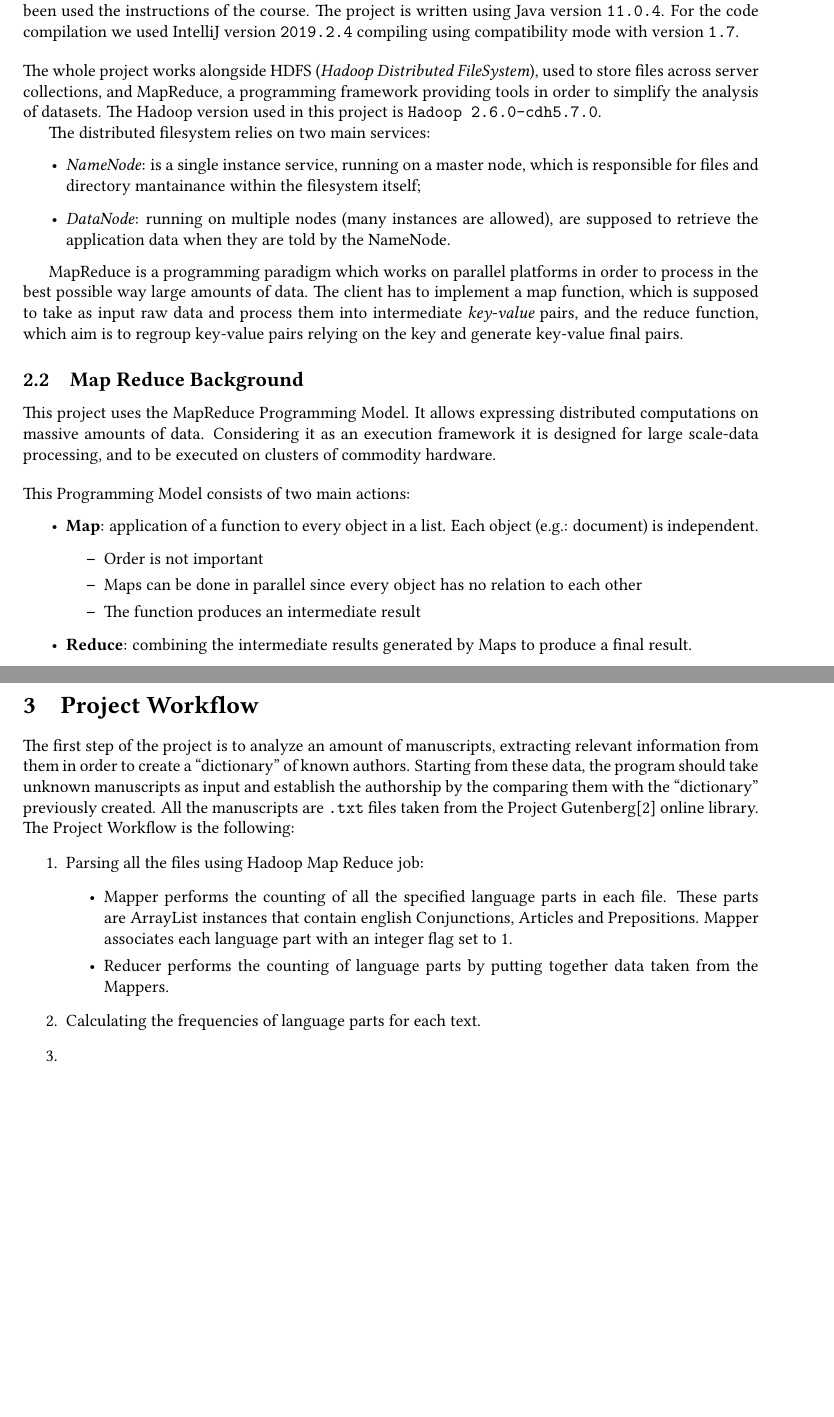
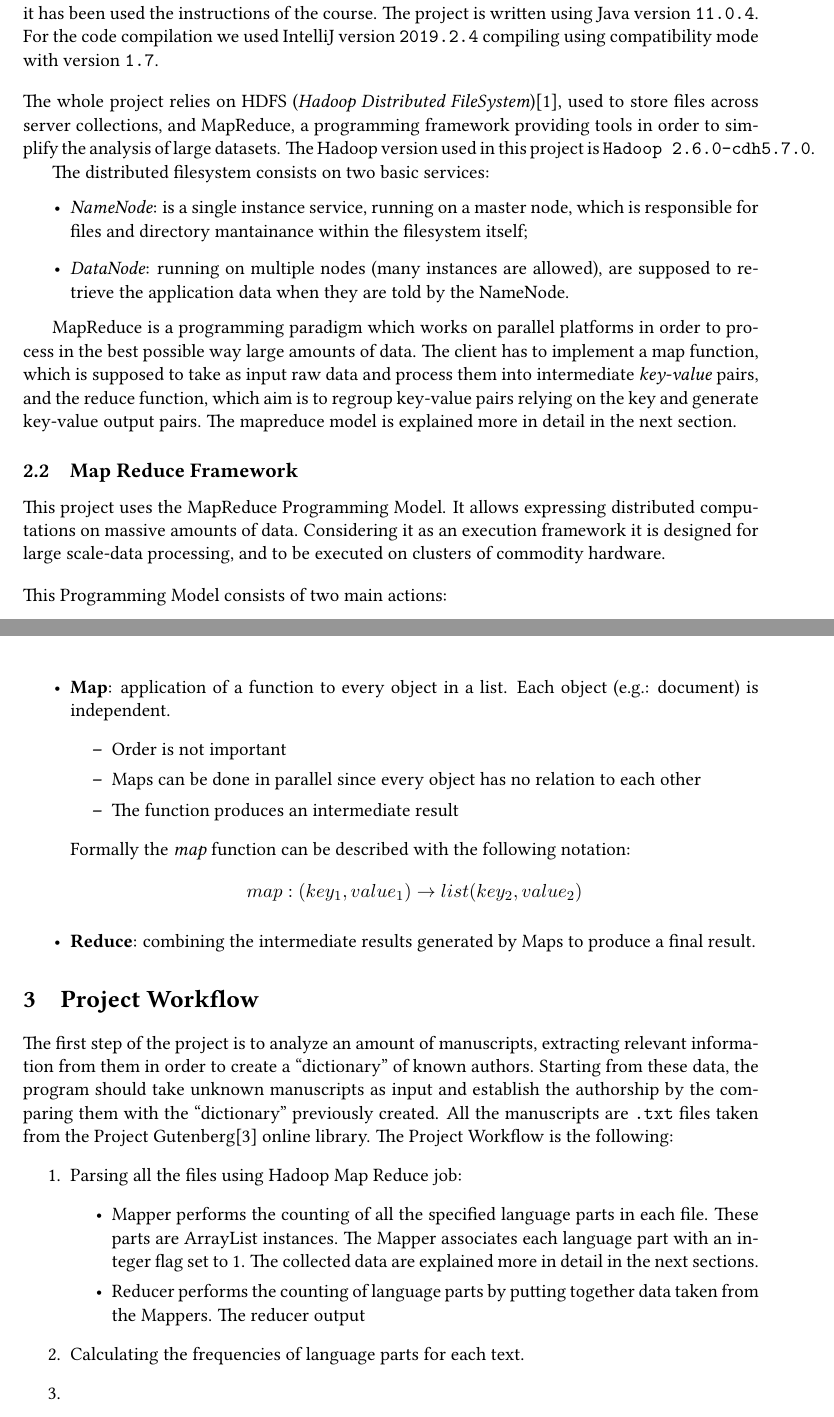
Before and after one commit to sentientmachin3/big-data-project, a LaTeX document (report/report.tex): two parts of pages 3 and 4 of 5, joined at a grey line, cut so that both start at the same text, the shorter picture padded with empty space. Compiled offline with pdfLaTeX.

Commit message:
minor corrections

```diff
--- a/report/report.tex
+++ b/report/report.tex
@@ -1,4 +1,4 @@
-\documentclass[a4paper]{article}
+\documentclass[a4paper,11pt, twoside, openright]{article}
 \usepackage[english]{babel}
 %\usepackage[utf8]{inputenc}
 \usepackage{amsmath}
@@ -91,17 +91,17 @@
 		\bigskip
 
 		\noindent
-		The whole project works alongside HDFS (\textit{Hadoop Distributed FileSystem}), used to store files across server collections, and MapReduce, a programming framework providing tools in order to simplify the analysis of datasets. The Hadoop version used in this project is \texttt{Hadoop 2.6.0-cdh5.7.0}.
+		The whole project relies on HDFS (\textit{Hadoop Distributed FileSystem})\parencite{Hadoop-Mapreduce}, used to store files across server collections, and MapReduce, a programming framework providing tools in order to simplify the analysis of large datasets. The Hadoop version used in this project is \texttt{Hadoop 2.6.0-cdh5.7.0}.
 
-		The distributed filesystem relies on two main services: \begin{itemize}
+		The distributed filesystem consists on two basic services: \begin{itemize}
 			\item \textit{NameNode}: is a single instance service, running on a master node, which is responsible for files and directory mantainance within the filesystem itself;
 
 			\item \textit{DataNode}: running on multiple nodes (many instances are allowed), are supposed to retrieve the application data when they are told by the NameNode.
 		\end{itemize}
 
-		MapReduce is a programming paradigm which works on parallel platforms in order to process in the best possible way large amounts of data. The client has to implement a map function, which is supposed to take as input raw data and process them into intermediate \textit{key-value} pairs, and the reduce function, which aim is to regroup key-value pairs relying on the key and generate key-value final pairs.
+		MapReduce is a programming paradigm which works on parallel platforms in order to process in the best possible way large amounts of data. The client has to implement a map function, which is supposed to take as input raw data and process them into intermediate \textit{key-value} pairs, and the reduce function, which aim is to regroup key-value pairs relying on the key and generate key-value output pairs. The mapreduce model is explained more in detail in the next section.
 
-	\subsection{Map Reduce Background}
+	\subsection{Map Reduce Framework}
 
 		This project uses the MapReduce Programming Model. It allows expressing distributed computations on massive amounts of data. Considering it as an execution framework it is designed for large scale-data processing, and to be executed on clusters of commodity hardware.
 
@@ -116,6 +116,8 @@
 				\item Maps can be done in parallel since every object has no relation to each other
 				\item The function produces an intermediate result
 			\end{itemize}
+
+			Formally the \textit{map} function can be described with the following notation: \[ map:(key_1, value_1) \to list(key_2, value_2) \]
 			\item \textbf{Reduce}: combining the intermediate results generated by Maps to produce a final result.
 		\end{itemize}
 
@@ -126,12 +128,15 @@
 	\begin{enumerate}
 		\item Parsing all the files using Hadoop Map Reduce job:
 		\begin{itemize}
-			\item Mapper performs the counting of all the specified language parts in each file. These parts are ArrayList instances that contain english Conjunctions, Articles and Prepositions. Mapper associates each language part with an integer flag set to 1.
-			\item Reducer performs the counting of language parts by putting together data taken from the Mappers.
+			\item Mapper performs the counting of all the specified language parts in each file. These parts are ArrayList instances. The Mapper associates each language part with an integer flag set to 1. The collected data are explained more in detail in the next sections.
+
+			\item Reducer performs the counting of language parts by putting together data taken from the Mappers. The reducer output
 		\end{itemize}
 		\item Calculating the frequencies of language parts for each text.
 		\item
 	\end{enumerate}
+
+
 
 	\subsection{Map Reduce Job}
 
```
Also changed, not shown: report/biblio.bib (+13 -0 lines), report/report.pdf, 5 other files.
